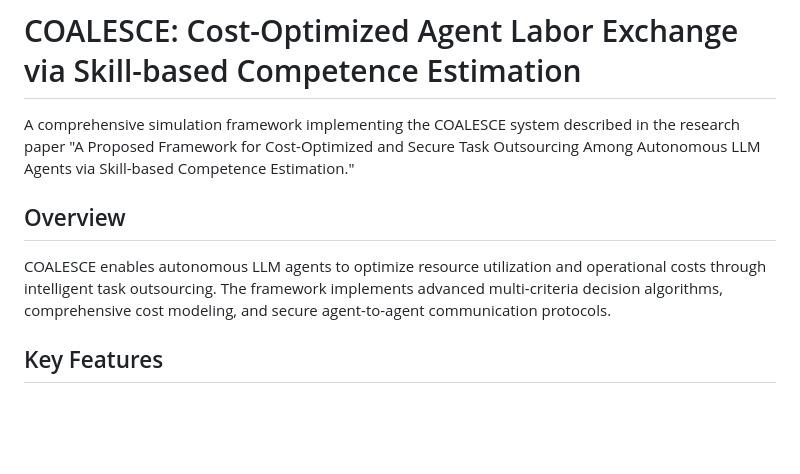
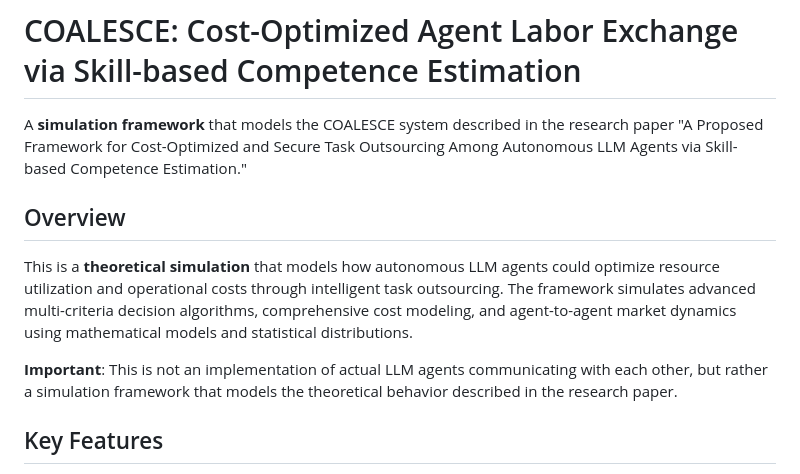
Before and after one commit to mbhatt1/COALESCE, a Markdown page: README.md, the part around the change. GitHub-like rendering; blank space fills up the shorter version.

Commit message:
fix readme caveeats

```diff
--- a/README.md
+++ b/README.md
@@ -1,10 +1,12 @@
 # COALESCE: Cost-Optimized Agent Labor Exchange via Skill-based Competence Estimation
 
-A comprehensive simulation framework implementing the COALESCE system described in the research paper "A Proposed Framework for Cost-Optimized and Secure Task Outsourcing Among Autonomous LLM Agents via Skill-based Competence Estimation."
+A **simulation framework** that models the COALESCE system described in the research paper "A Proposed Framework for Cost-Optimized and Secure Task Outsourcing Among Autonomous LLM Agents via Skill-based Competence Estimation."
 
 ## Overview
 
-COALESCE enables autonomous LLM agents to optimize resource utilization and operational costs through intelligent task outsourcing. The framework implements advanced multi-criteria decision algorithms, comprehensive cost modeling, and secure agent-to-agent communication protocols.
+This is a **theoretical simulation** that models how autonomous LLM agents could optimize resource utilization and operational costs through intelligent task outsourcing. The framework simulates advanced multi-criteria decision algorithms, comprehensive cost modeling, and agent-to-agent market dynamics using mathematical models and statistical distributions.
+
+**Important**: This is not an implementation of actual LLM agents communicating with each other, but rather a simulation framework that models the theoretical behavior described in the research paper.
 
 ## Key Features
 
```
